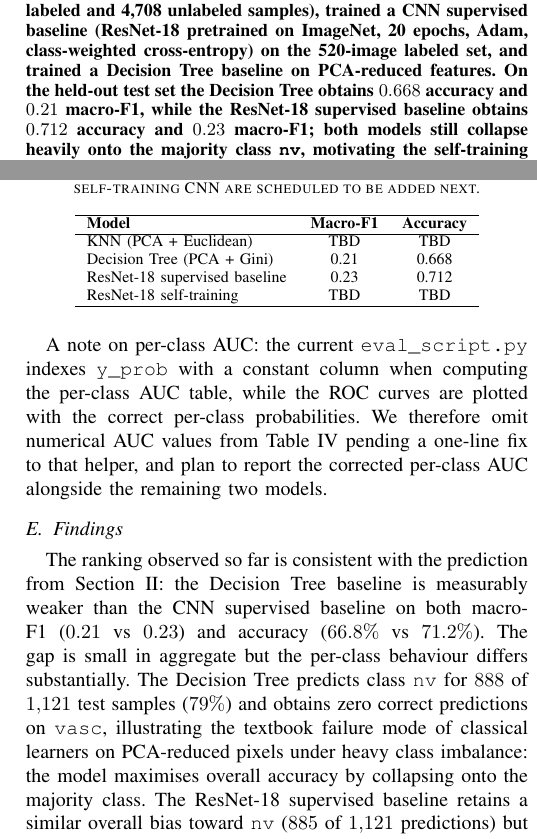
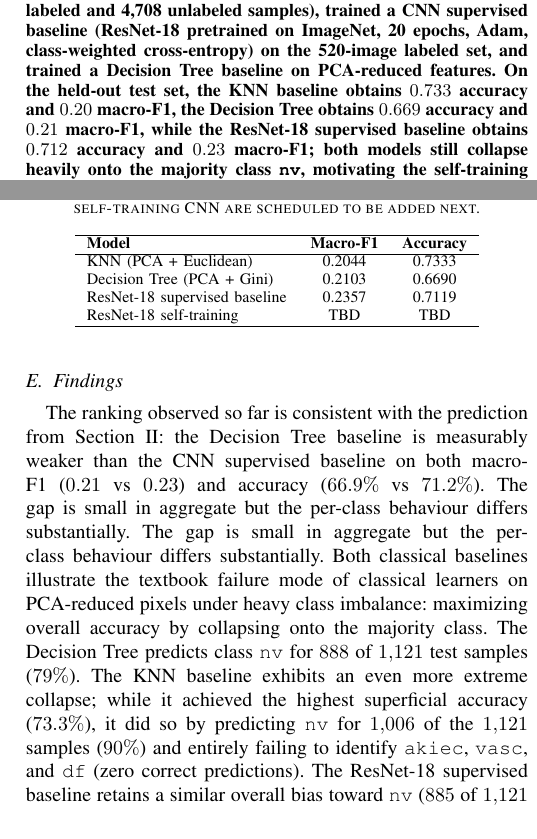
Before and after one commit to khoipc305/ML_AI_project, a LaTeX paper (Project_Report.tex): two parts of the columns of pages 1 and 4 of 5, joined at a grey line, cut so that both start at the same text. Compiled offline with pdfLaTeX.

Commit message:
Updated Project_Report.tex

```diff
--- a/Project_Report.tex
+++ b/Project_Report.tex
@@ -44,8 +44,9 @@ and a configurable labeled/unlabeled split of 520 labeled and
 4{,}708 unlabeled samples), trained a CNN supervised baseline
 (ResNet-18 pretrained on ImageNet, 20 epochs, Adam, class-weighted
 cross-entropy) on the 520-image labeled set, and trained a
-Decision Tree baseline on PCA-reduced features. On the held-out
-test set the Decision Tree obtains $0.668$ accuracy and $0.21$
+Decision Tree baseline on PCA-reduced features. On the held-out test set,
+the KNN baseline obtains $0.733$ accuracy and $0.20$ macro-F1,
+the Decision Tree obtains $0.669$ accuracy and $0.21$
 macro-F1, while the ResNet-18 supervised baseline obtains $0.712$
 accuracy and $0.23$ macro-F1; both models still collapse heavily
 onto the majority class \texttt{nv}, motivating the self-training
@@ -411,35 +414,31 @@ self-training CNN are scheduled to be added next.}
 \begin{tabular}{lcc}
 \hline
 \textbf{Model} & \textbf{Macro-F1} & \textbf{Accuracy} \\ \hline
-KNN (PCA + Euclidean)         & TBD   & TBD   \\
-Decision Tree (PCA + Gini)    & 0.21  & 0.668 \\
-ResNet-18 supervised baseline & 0.23  & 0.712 \\
+KNN (PCA + Euclidean)         & 0.2044   & 0.7333   \\
+Decision Tree (PCA + Gini)    & 0.2103  & 0.6690 \\
+ResNet-18 supervised baseline & 0.2357  & 0.7119 \\
 ResNet-18 self-training       & TBD   & TBD   \\
 \hline
 \end{tabular}
 \end{table}
 
-A note on per-class AUC: the current
-\texttt{eval\_script.py} indexes \texttt{y\_prob} with a constant
-column when computing the per-class AUC table, while the ROC
-curves are plotted with the correct per-class probabilities.
-We therefore omit numerical AUC values from
-Table~\ref{tab:results} pending a one-line fix to that helper, and
-plan to report the corrected per-class AUC alongside the remaining
-two models.
-
 \subsection{Findings}
 The ranking observed so far is consistent with the prediction
 from Section~\ref{sec:related}: the Decision Tree baseline is
 measurably weaker than the CNN supervised baseline on both
-macro-F1 ($0.21$ vs $0.23$) and accuracy ($66.8\%$ vs $71.2\%$).
+macro-F1 ($0.21$ vs $0.23$) and accuracy ($66.9\%$ vs $71.2\%$).
 The gap is small in aggregate but the per-class behaviour differs
-substantially. The Decision Tree predicts class \texttt{nv} for
-$888$ of $1{,}121$ test samples ($79\%$) and obtains zero correct
-predictions on \texttt{vasc}, illustrating the textbook failure
+substantially. The gap is small in aggregate but the per-class behaviour differs
+substantially. Both classical baselines illustrate the textbook failure
 mode of classical learners on PCA-reduced pixels under heavy class
-imbalance: the model maximises overall accuracy by collapsing onto
-the majority class. The ResNet-18 supervised baseline retains a
+imbalance: maximizing overall accuracy by collapsing onto
+the majority class. The Decision Tree predicts class \texttt{nv} for
+$888$ of $1{,}121$ test samples ($79\%$). The KNN baseline exhibits an
+even more extreme collapse; while it achieved the highest superficial
+accuracy ($73.3\%$), it did so by predicting \texttt{nv} for $1{,}006$ of
+the $1{,}121$ samples ($90\%$) and entirely failing to identify \texttt{akiec},
+\texttt{vasc}, and \texttt{df} (zero correct predictions).
+The ResNet-18 supervised baseline retains a
 similar overall bias toward \texttt{nv} ($885$ of $1{,}121$
 predictions) but improves recall on \texttt{bkl} from $0.19$ to
 $0.41$, suggesting that the CNN backbone is starting to extract
@@ -485,7 +484,5 @@ same fixed splits.
 
-\textbf{Future directions.} The next phase is to (i) train and
-evaluate the KNN baseline on the same PCA-reduced features used
-for the Decision Tree, (ii) implement and run the iterative
+\textbf{Future directions.} The next phase is to (i) implement and run the iterative
 self-training loop warm-started from
 \texttt{resnet18\_supervised\_baseline.pth}, and (iii) apply the
 one-line fix to \texttt{eval\_script.py} so the per-class AUC
```
Also changed, not shown: Project_Report.tex (20 more changed lines).
